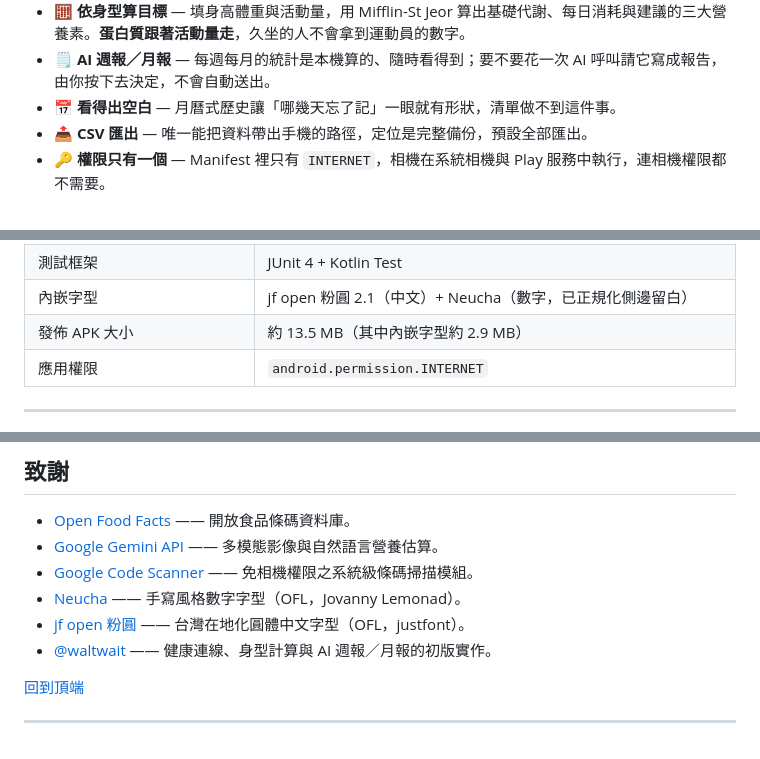
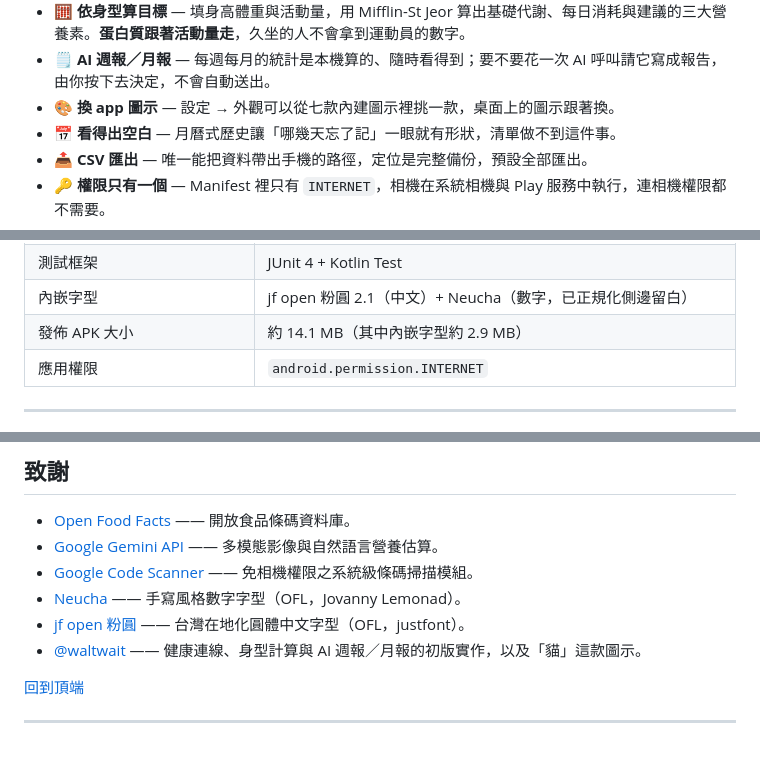
Before and after one commit to rowing195/NutriLog, a Markdown page: README.md, 3 parts joined by grey strips. GitHub-like rendering.

```diff
--- a/README.md
+++ b/README.md
@@ -81,6 +81,7 @@ Android 每日飲食營養素紀錄器（Kotlin + Compose）。app 顯示名稱
 - ⌚ **手錶動得多就能多吃一點** — 連上健康連線之後，運動消耗會加進**當天的目標**（不是從吃掉的裡面扣），今日頁、週長條、月曆判斷超標時全部改用加上運動後的額度。
 - 🧮 **依身型算目標** — 填身高體重與活動量，用 Mifflin-St Jeor 算出基礎代謝、每日消耗與建議的三大營養素。**蛋白質跟著活動量走**，久坐的人不會拿到運動員的數字。
 - 🗒️ **AI 週報／月報** — 每週每月的統計是本機算的、隨時看得到；要不要花一次 AI 呼叫請它寫成報告，由你按下去決定，不會自動送出。
+- 🎨 **換 app 圖示** — 設定 → 外觀可以從七款內建圖示裡挑一款，桌面上的圖示跟著換。
 - 📅 **看得出空白** — 月曆式歷史讓「哪幾天忘了記」一眼就有形狀，清單做不到這件事。
 - 📤 **CSV 匯出** — 唯一能把資料帶出手機的路徑，定位是完整備份，預設全部匯出。
 - 🔑 **權限只有一個** — Manifest 裡只有 `INTERNET`，相機在系統相機與 Play 服務中執行，連相機權限都不需要。
@@ -1139,7 +1170,7 @@ git push origin v1.10.0
 | 健康連線 | androidx.health.connect `connect-client` 1.1.0-beta01 |
 | 測試框架 | JUnit 4 + Kotlin Test |
 | 內嵌字型 | jf open 粉圓 2.1（中文）+ Neucha（數字，已正規化側邊留白） |
-| 發佈 APK 大小 | 約 13.5 MB（其中內嵌字型約 2.9 MB） |
+| 發佈 APK 大小 | 約 14.1 MB（其中內嵌字型約 2.9 MB） |
 | 應用權限 | `android.permission.INTERNET` |
 
 ---
@@ -1167,7 +1198,7 @@ NutriLog 採用 [MIT License](LICENSE) 授權。
 - [Google Code Scanner](https://developers.google.com/ml-kit/vision/barcode-scanning/code-scanner) —— 免相機權限之系統級條碼掃描模組。
 - [Neucha](https://fonts.google.com/specimen/Neucha) —— 手寫風格數字字型（OFL，Jovanny Lemonad）。
 - [jf open 粉圓](https://github.com/justfont/open-huninn-font) —— 台灣在地化圓體中文字型（OFL，justfont）。
-- [@waltwait](https://github.com/waltwait) —— 健康連線、身型計算與 AI 週報／月報的初版實作。
+- [@waltwait](https://github.com/waltwait) —— 健康連線、身型計算與 AI 週報／月報的初版實作，以及「貓」這款圖示。
 
 <div align="left"><a href="#top">回到頂端</a></div>
 
```
Also changed, not shown: other parts of README.md (+30 -0 lines), CLAUDE.md (+39 -0 lines).
